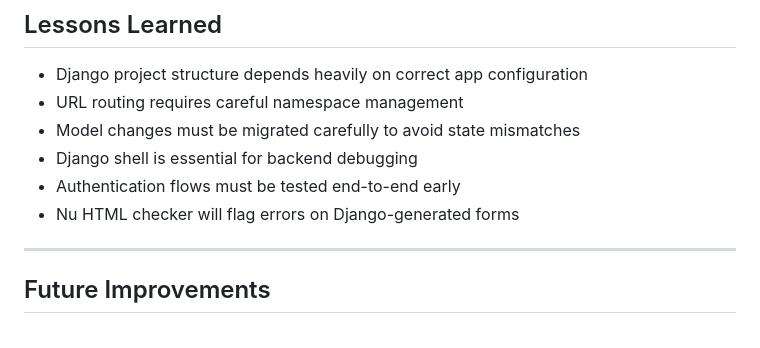
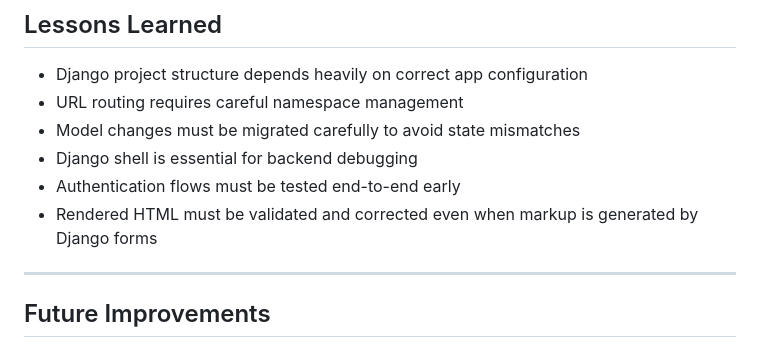
Before and after one commit to MSR-Projects7274/pulse, a Markdown page: README.md, the part around the change. Drawn GitHub-style.

Commit message:
Correct HTML validation guidance

```diff
--- a/README.md
+++ b/README.md
@@ -867,7 +867,7 @@ For the complete testing record, see **[TESTING.md](TESTING.md)**.
 - Model changes must be migrated carefully to avoid state mismatches
 - Django shell is essential for backend debugging
 - Authentication flows must be tested end-to-end early
-- Nu HTML checker will flag errors on Django-generated forms
+- Rendered HTML must be validated and corrected even when markup is generated by Django forms
 
 ---
 
```
